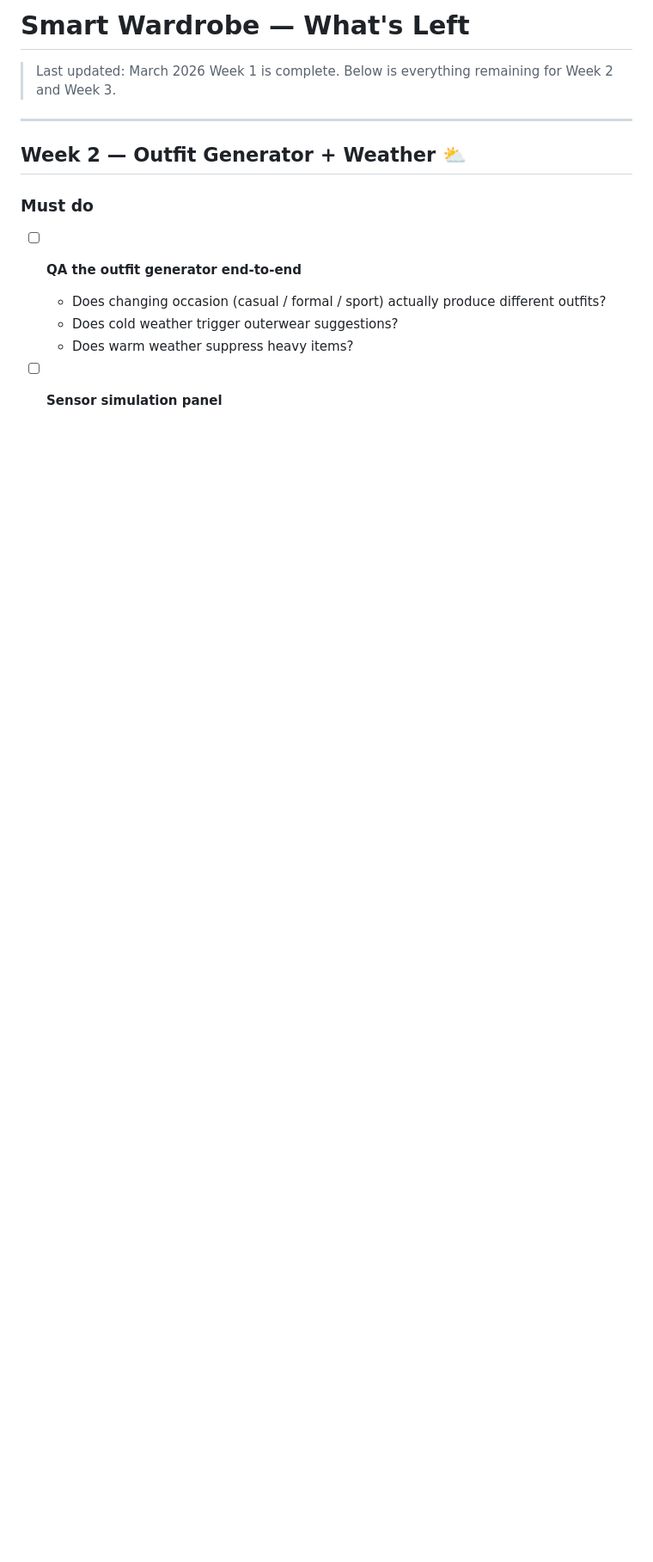
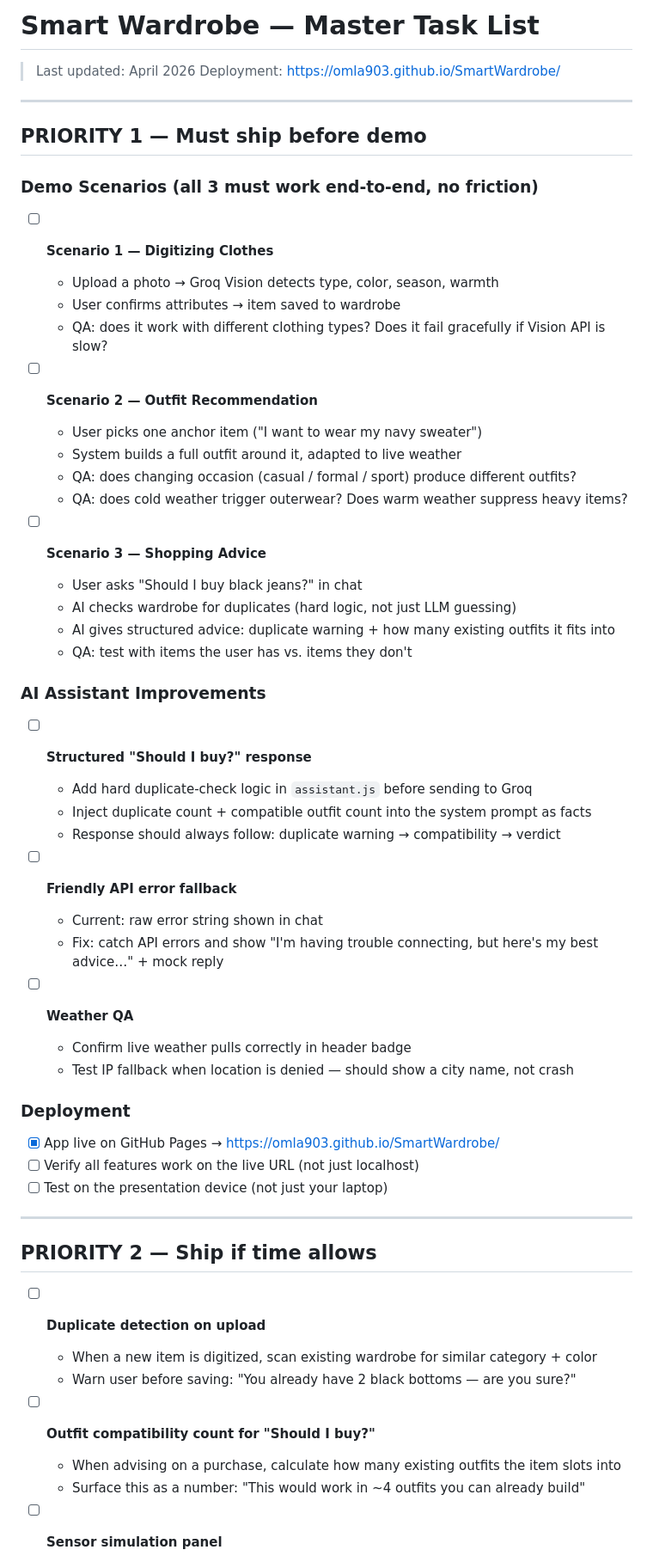
Before and after one commit to Andresaradata/SmartWardrobe, a Markdown page: TODO.md, the part around one of its changes. Shown at 86% size. Rendered like a GitHub page; blank space fills up the shorter version.

```diff
--- a/TODO.md
+++ b/TODO.md
@@ -1,16 +1,62 @@
-# Smart Wardrobe — What's Left
+# Smart Wardrobe — Master Task List
 
-> Last updated: March 2026
-> Week 1 is complete. Below is everything remaining for Week 2 and Week 3.
+> Last updated: April 2026
+> Deployment: https://omla903.github.io/SmartWardrobe/
 
 ---
 
-## Week 2 — Outfit Generator + Weather ⛅
+## PRIORITY 1 — Must ship before demo
 
-### Must do
-- [ ] **QA the outfit generator end-to-end**
-  - Does changing occasion (casual / formal / sport) actually produce different outfits?
-  - Does cold weather trigger outerwear suggestions?
-  - Does warm weather suppress heavy items?
+### Demo Scenarios (all 3 must work end-to-end, no friction)
+
+- [ ] **Scenario 1 — Digitizing Clothes**
+  - Upload a photo → Groq Vision detects type, color, season, warmth
+  - User confirms attributes → item saved to wardrobe
+  - QA: does it work with different clothing types? Does it fail gracefully if Vision API is slow?
+
+- [ ] **Scenario 2 — Outfit Recommendation**
+  - User picks one anchor item ("I want to wear my navy sweater")
+  - System builds a full outfit around it, adapted to live weather
+  - QA: does changing occasion (casual / formal / sport) produce different outfits?
+  - QA: does cold weather trigger outerwear? Does warm weather suppress heavy items?
+
+- [ ] **Scenario 3 — Shopping Advice**
+  - User asks "Should I buy black jeans?" in chat
+  - AI checks wardrobe for duplicates (hard logic, not just LLM guessing)
+  - AI gives structured advice: duplicate warning + how many existing outfits it fits into
+  - QA: test with items the user has vs. items they don't
+
+### AI Assistant Improvements
+
+- [ ] **Structured "Should I buy?" response**
+  - Add hard duplicate-check logic in `assistant.js` before sending to Groq
+  - Inject duplicate count + compatible outfit count into the system prompt as facts
+  - Response should always follow: duplicate warning → compatibility → verdict
+
+- [ ] **Friendly API error fallback**
+  - Current: raw error string shown in chat
+  - Fix: catch API errors and show "I'm having trouble connecting, but here's my best advice…" + mock reply
+
+- [ ] **Weather QA**
+  - Confirm live weather pulls correctly in header badge
+  - Test IP fallback when location is denied — should show a city name, not crash
+
+### Deployment
+
+- [x] App live on GitHub Pages → https://omla903.github.io/SmartWardrobe/
+- [ ] Verify all features work on the live URL (not just localhost)
+- [ ] Test on the presentation device (not just your laptop)
+
+---
+
+## PRIORITY 2 — Ship if time allows
+
+- [ ] **Duplicate detection on upload**
+  - When a new item is digitized, scan existing wardrobe for similar category + color
+  - Warn user before saving: "You already have 2 black bottoms — are you sure?"
+
+- [ ] **Outfit compatibility count for "Should I buy?"**
+  - When advising on a purchase, calculate how many existing outfits the item slots into
+  - Surface this as a number: "This would work in ~4 outfits you can already build"
 
 - [ ] **Sensor simulation panel**
```
Also changed, not shown: other parts of TODO.md (+30 -50 lines), CLAUDE.md (+15 -11 lines).
